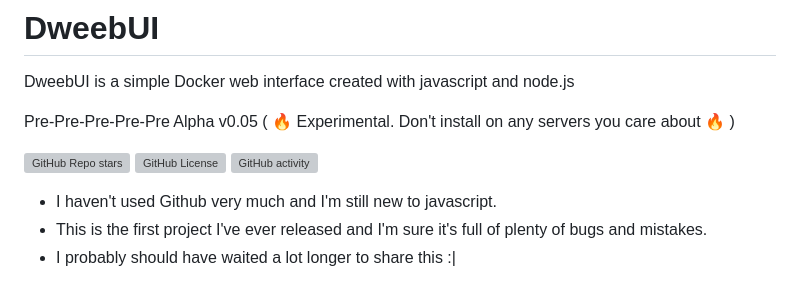
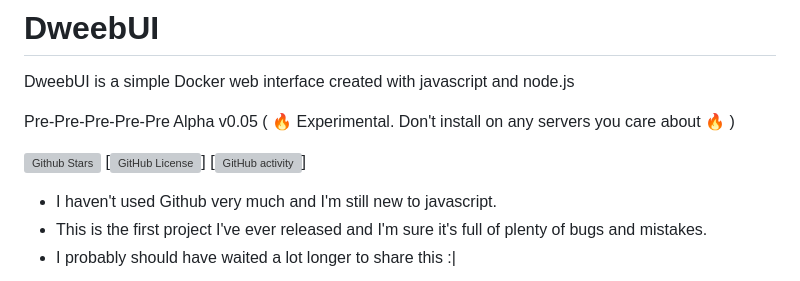
Before and after one commit to lllllllillllllillll/DweebUI, a Markdown page: README.md, the part around the change. GitHub-like rendering; grey boxes are pictures that could not be loaded.

```diff
--- a/README.md
+++ b/README.md
@@ -3,9 +3,9 @@ DweebUI is a simple Docker web interface created with javascript and node.js
 
 Pre-Pre-Pre-Pre-Pre Alpha v0.05 ( :fire: Experimental. Don't install on any servers you care about :fire: )
 
-![GitHub Repo stars](https://img.shields.io/github/stars/lllllllillllllillll/DweebUI)
-![GitHub License](https://img.shields.io/github/license/lllllllillllllillll/DweebUI)
-![GitHub activity](https://img.shields.io/github/commit-activity/y/lllllllillllllillll/DweebUI)
+![Github Stars](https://img.shields.io/github/stars/lllllllillllllillll/DweebUI)
+[![GitHub License](https://img.shields.io/github/license/lllllllillllllillll/DweebUI)]
+[![GitHub activity](https://img.shields.io/github/commit-activity/y/lllllllillllllillll/DweebUI)]
 
 * I haven't used Github very much and I'm still new to javascript.
 * This is the first project I've ever released and I'm sure it's full of plenty of bugs and mistakes.
```
